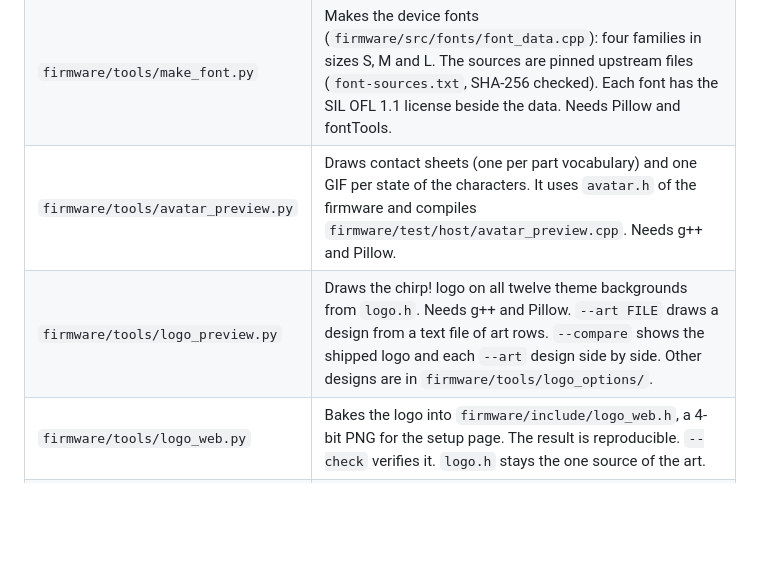
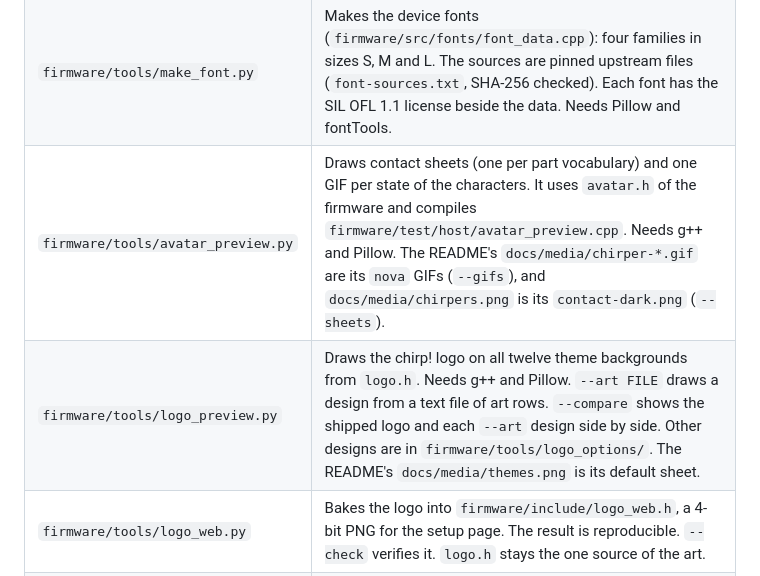
Before and after one commit to subimage-labs/chirp-esp32-firmware, a Markdown page: docs/development.md, the part around the change. GitHub-like rendering; blank space fills up the shorter version.

```diff
--- a/docs/development.md
+++ b/docs/development.md
@@ -47,8 +47,8 @@ To serve the artifact locally, unpack it and run `python -m http.server` inside
 |---|---|
 | `firmware/` | Device firmware, one module per concern. The map and the execution contexts are in `firmware/include/app.h`. `firmware/test/host/run.sh` tests the pure logic on the host. |
 | `firmware/tools/make_font.py` | Makes the device fonts (`firmware/src/fonts/font_data.cpp`): four families in sizes S, M and L. The sources are pinned upstream files (`font-sources.txt`, SHA-256 checked). Each font has the SIL OFL 1.1 license beside the data. Needs Pillow and fontTools. |
-| `firmware/tools/avatar_preview.py` | Draws contact sheets (one per part vocabulary) and one GIF per state of the characters. It uses `avatar.h` of the firmware and compiles `firmware/test/host/avatar_preview.cpp`. Needs g++ and Pillow. |
-| `firmware/tools/logo_preview.py` | Draws the chirp! logo on all twelve theme backgrounds from `logo.h`. Needs g++ and Pillow. `--art FILE` draws a design from a text file of art rows. `--compare` shows the shipped logo and each `--art` design side by side. Other designs are in `firmware/tools/logo_options/`. |
+| `firmware/tools/avatar_preview.py` | Draws contact sheets (one per part vocabulary) and one GIF per state of the characters. It uses `avatar.h` of the firmware and compiles `firmware/test/host/avatar_preview.cpp`. Needs g++ and Pillow. The README's `docs/media/chirper-*.gif` are its `nova` GIFs (`--gifs`), and `docs/media/chirpers.png` is its `contact-dark.png` (`--sheets`). |
+| `firmware/tools/logo_preview.py` | Draws the chirp! logo on all twelve theme backgrounds from `logo.h`. Needs g++ and Pillow. `--art FILE` draws a design from a text file of art rows. `--compare` shows the shipped logo and each `--art` design side by side. Other designs are in `firmware/tools/logo_options/`. The README's `docs/media/themes.png` is its default sheet. |
 | `firmware/tools/logo_web.py` | Bakes the logo into `firmware/include/logo_web.h`, a 4-bit PNG for the setup page. The result is reproducible. `--check` verifies it. `logo.h` stays the one source of the art. |
 | `flasher/` | The browser installer page and its ESP Web Tools manifest (T-Embed images only). |
 | `host/pair.py` | Pairs a device with the Hermes gateway on this machine. |
```
Also changed, not shown: README.md (+53 -25 lines), docs/media/chirper-listening.gif (added), docs/media/chirper-pleased.gif (added), docs/media/chirper-speaking.gif (added), docs/media/chirper-thinking.gif (added), docs/media/chirpers.png (added), docs/media/themes.png (added).
